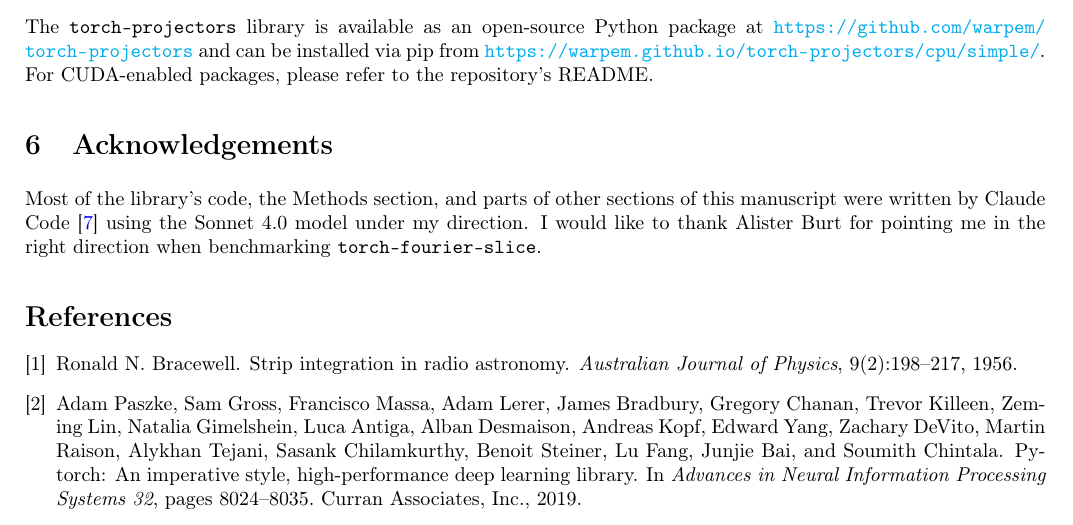
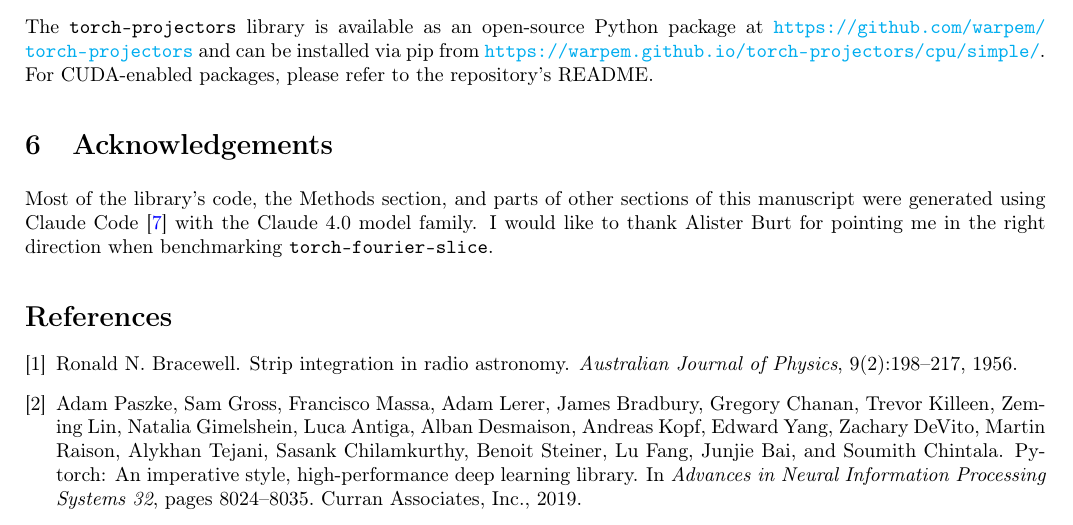
Before and after one commit to warpem/torch-projectors, a LaTeX paper (paper/main.tex): part of page 14 of 15, cut so that both start at the same text. Compiled offline with pdfLaTeX.

Commit message:
Acknowledgements

```diff
--- a/paper/main.tex
+++ b/paper/main.tex
@@ -365,7 +365,7 @@ The 1–2 order of magnitude performance improvements enable previously impracti
 The \texttt{torch-projectors} library is available as an open-source Python package at \url{https://github.com/warpem/torch-projectors} and can be installed via pip from \url{https://warpem.github.io/torch-projectors/cpu/simple/}. For CUDA-enabled packages, please refer to the repository's README.
 
 \section{Acknowledgements}
-Most of the library's code, the Methods section, and parts of other sections of this manuscript were written by Claude Code \cite{anthropic2024claudecode} using the Sonnet 4.0 model under my direction. I would like to thank Alister Burt for pointing me in the right direction when benchmarking \texttt{torch-fourier-slice}.
+Most of the library's code, the Methods section, and parts of other sections of this manuscript were generated using Claude Code \cite{anthropic2024claudecode} with the Claude 4.0 model family. I would like to thank Alister Burt for pointing me in the right direction when benchmarking \texttt{torch-fourier-slice}.
 
 \bibliographystyle{unsrt}
 \bibliography{references}
```
Also changed, not shown: paper/main.pdf.
